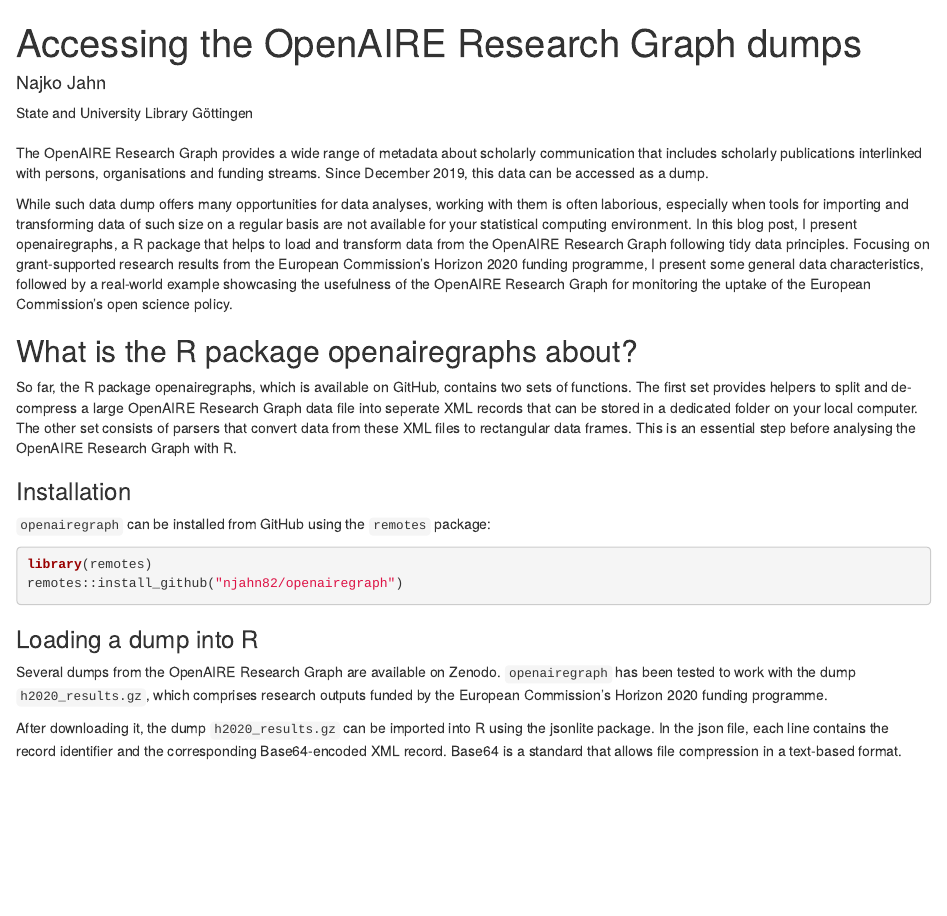
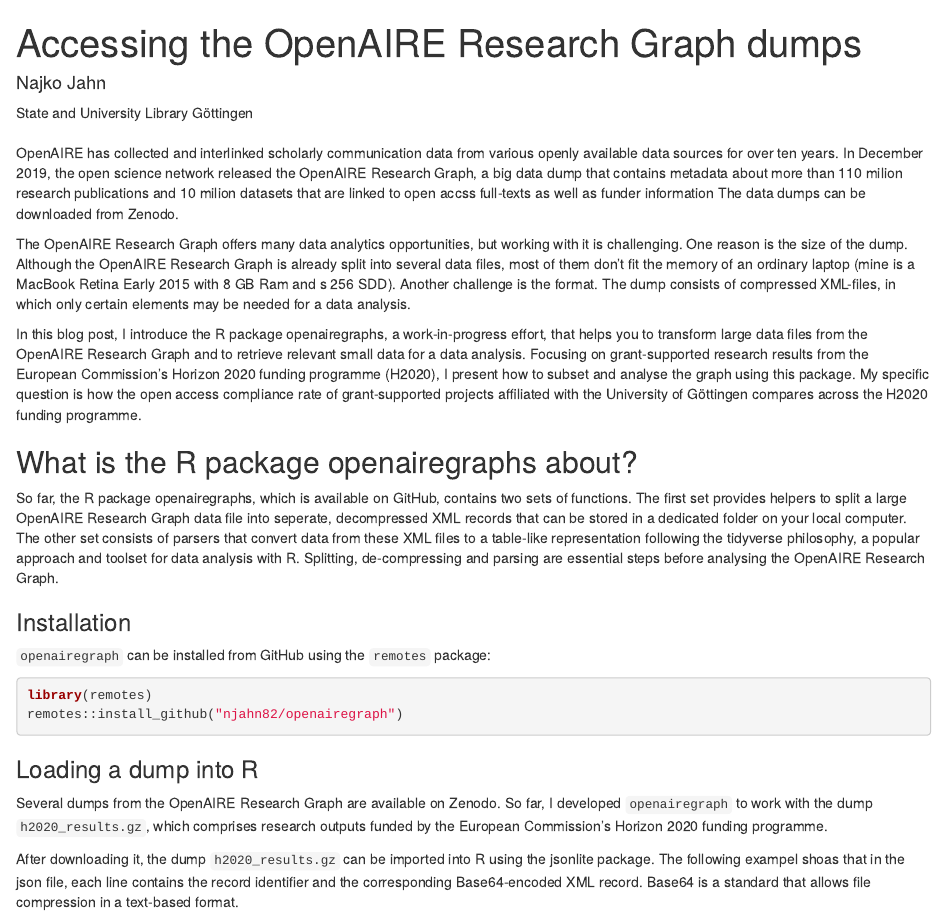
Before and after one commit to subugoe/scholcomm_analytics, an R Markdown document (_posts/oaire_graph_2020/oaire_graph_post.Rmd): the page in a window 1100 px wide, from its top. Rendered offline with R 4.5, knitr and Pandoc, with nearby package versions; drawn as R Markdown's standard HTML page in place of the format the file asks for; some code elsewhere in the file could not run offline.

Commit message:
improve introduction

````diff
--- a/_posts/oaire_graph_2020/oaire_graph_post.Rmd
+++ b/_posts/oaire_graph_2020/oaire_graph_post.Rmd
@@ -30,13 +30,15 @@
 )
 ```
 
-The OpenAIRE Research Graph provides a wide range of metadata about scholarly communication that includes scholarly publications interlinked with persons, organisations and funding streams. Since December 2019, this data can be accessed as a dump.
+OpenAIRE has collected and interlinked scholarly communication data from various openly available data sources for over ten years. In December 2019, the open science network released the OpenAIRE Research Graph, a big data dump that contains metadata about  more than 110 milion research publications and 10 milion datasets that are linked to open accss full-texts as well as funder information The data dumps can be downloaded from Zenodo.
 
-While such data dump offers many opportunities for data analyses, working with them is often laborious, especially when tools for importing and transforming data of such size on a regular basis are not available for your statistical computing environment. In this blog post, I present openairegraphs, a R package that helps to load and transform data from the OpenAIRE Research Graph following tidy data principles. Focusing on grant-supported research results from the European Commission's Horizon 2020 funding programme, I present some general data characteristics, followed by a real-world example showcasing the usefulness of the OpenAIRE Research Graph for monitoring the uptake of the European Commission's open science policy.
+The OpenAIRE Research Graph offers many data analytics opportunities, but working with it is challenging. One reason is the size of the dump. Although the OpenAIRE Research Graph is already split into several data files, most of them don't fit the memory of an ordinary laptop (mine is a MacBook Retina Early 2015 with 8 GB Ram and s 256 SDD). Another challenge is the format. The dump consists of compressed XML-files, in which only certain elements may be needed for a data analysis.
+
+In this blog post, I introduce the R package openairegraphs, a work-in-progress effort, that helps you to transform large data files from the OpenAIRE Research Graph and to retrieve relevant small data for a data analysis. Focusing on grant-supported research results from the European Commission's Horizon 2020 funding programme (H2020), I present how to subset and analyse the graph using this package. My specific question is how the open access compliance rate of grant-supported projects affiliated with the University of Göttingen compares across the H2020 funding programme.
 
 ## What is the R package openairegraphs about?
 
-So far, the R package openairegraphs, which is available on GitHub, contains two sets of functions. The first set provides helpers to split and de-compress a large OpenAIRE Research Graph data file into seperate XML records that can be stored in a dedicated folder on your local computer. The other set consists of parsers that convert data from these XML files to rectangular data frames. This is an essential step before analysing the OpenAIRE Research Graph with R.
+So far, the R package openairegraphs, which is available on GitHub, contains two sets of functions. The first set provides helpers to split a large OpenAIRE Research Graph data file into seperate, decompressed XML records that can be stored in a dedicated folder on your local computer. The other set consists of parsers that convert data from these XML files to a table-like representation following the tidyverse philosophy, a popular approach and toolset for data analysis with R. Splitting, de-compressing and parsing are essential steps before analysing the OpenAIRE Research Graph.
 
 ### Installation
 
@@ -49,9 +51,9 @@
 
 ### Loading a dump into R
 
-Several dumps from the OpenAIRE Research Graph are available on Zenodo. `openairegraph` has been tested to work with the dump `h2020_results.gz`, which comprises research outputs funded by the European Commission's Horizon 2020 funding programme.
+Several dumps from the OpenAIRE Research Graph are available on Zenodo. So far, I developed `openairegraph` to work with the dump `h2020_results.gz`, which comprises research outputs funded by the European Commission's Horizon 2020 funding programme.
 
-After downloading it, the dump `h2020_results.gz` can be imported into R using the jsonlite package. In the json file, each line contains the record identifier and the corresponding Base64-encoded XML record. Base64 is a standard that allows file compression in a text-based format.
+After downloading it, the dump `h2020_results.gz` can be imported into R using the jsonlite package. The following exampel shoas that in the json file, each line contains the record identifier and the corresponding Base64-encoded XML record. Base64 is a standard that allows file compression in a text-based format.
 
 ```{r}
 library(jsonlite) # tools to work with json files
````
Also changed, not shown: _posts/oaire_graph_2020/oaire_graph_post.Rmd (2 more changed lines).
